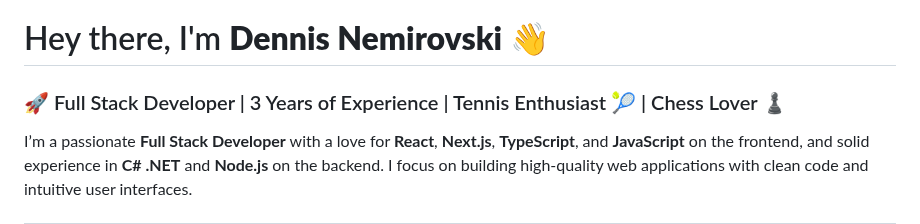
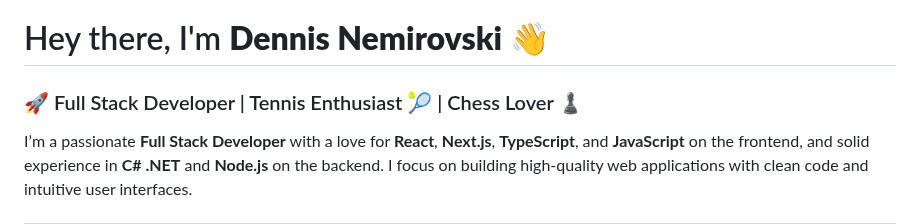
Before and after one commit to dennis1232/dennis1232, a Markdown page: README.md, the part around the change. Drawn GitHub-style.

```diff
--- a/README.md
+++ b/README.md
@@ -1,6 +1,6 @@
 # Hey there, I'm **Dennis Nemirovski** 👋
 
-### 🚀 Full Stack Developer | 3 Years of Experience | Tennis Enthusiast 🎾 | Chess Lover ♟
+### 🚀 Full Stack Developer | Tennis Enthusiast 🎾 | Chess Lover ♟
 I’m a passionate **Full Stack Developer** with a love for **React**, **Next.js**, **TypeScript**, and **JavaScript** on the frontend, and solid experience in **C# .NET** and **Node.js** on the backend. I focus on building high-quality web applications with clean code and intuitive user interfaces.
 
 ---
```
